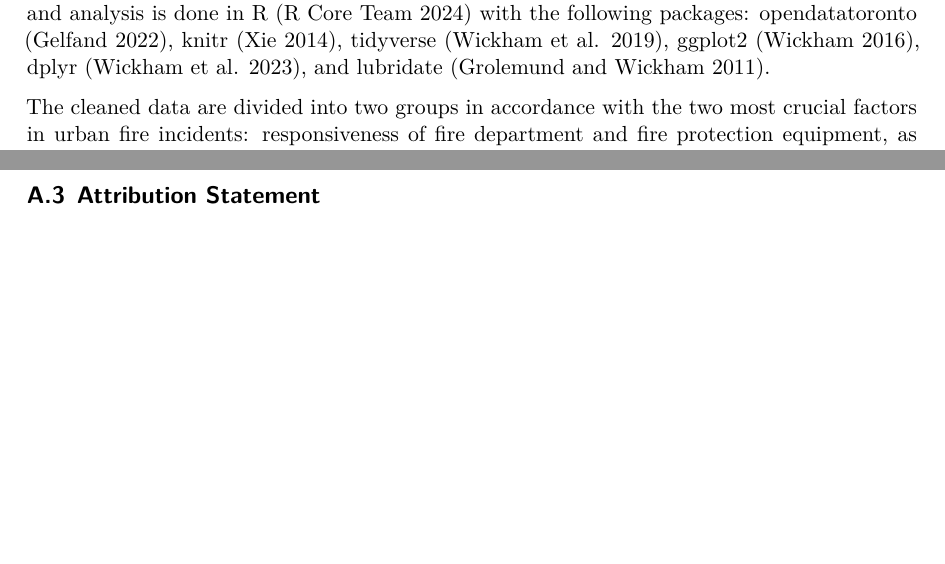
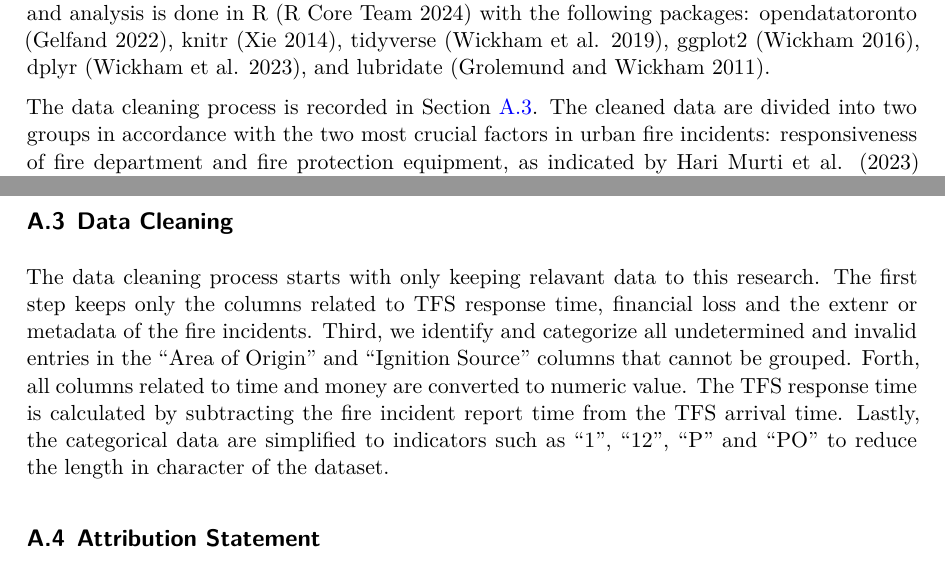
Before and after one commit to yulexun/toronto-fire, a Quarto document (paper/paper.qmd): two parts of pages 3 and 17 of 18, joined at a grey line, cut so that both start at the same text, the shorter picture padded with empty space. The pictures show the output file paper/paper.pdf that the author committed with the source.

Commit message:
add data cleaning section suggested by colin in the peer review

````diff
--- a/paper/paper.qmd
+++ b/paper/paper.qmd
@@ -91,7 +91,7 @@ In this paper we visualize Toronto's Fire Incidents data. The remainder of the p
 <!-- Referenced https://github.com/AbbassSleiman/Lead-Concentrations/blob/main/outputs/paper/lead_concentration.pdf for formatting. -->
 The data used in this paper is obtained from the opendatatoronto library [@opendatatoronto]. The dataset used is Fire Incidents. According to @opendatatoronto, it includes fire incidents as defined by the Ontario Fire Marshal (OFM) up to December 31, 2023. The data gathering and analysis is done in R [@citeR] with the following packages: opendatatoronto [@opendatatoronto], knitr [@knitr], tidyverse [@tidyverse], ggplot2 [@ggplot2], dplyr [@dplyr], and lubridate [@lubridate].
 
-The cleaned data are divided into two groups in accordance with the two most crucial factors in urban fire incidents: responsiveness of fire department and fire protection equipment, as indicated by @HariMurti2023 and @MasoodRafi2012. The first group focuses on the fire services' response time, extent of fire and the loss of money, and the second group focuses on the loss of money, reason of fire incidents and the presence or operation of fire protection equipment. All other data features are ignored during the data cleaning process.
+The data cleaning process is recorded in @sec-datacleaning. The cleaned data are divided into two groups in accordance with the two most crucial factors in urban fire incidents: responsiveness of fire department and fire protection equipment, as indicated by @HariMurti2023 and @MasoodRafi2012. The first group focuses on the fire services' response time, extent of fire and the loss of money, and the second group focuses on the loss of money, reason of fire incidents and the presence or operation of fire protection equipment. All other data features are ignored during the data cleaning process.
 
 ## Toronto Fire Service Responsiveness {#sec-data-tfs}
 
@@ -361,6 +361,10 @@ cat("Index of 'Ignition Source':")
 cat(legend_source$x, sep = "\n")
 ```
 
+## Data Cleaning {#sec-datacleaning}
+
+The data cleaning process starts with only keeping relavant data to this research. The first step keeps only the columns related to TFS response time, financial loss and the extenr or metadata of the fire incidents. Third, we identify and categorize all undetermined and invalid entries in the "Area of Origin" and "Ignition Source" columns that cannot be grouped. Forth, all columns related to time and money are converted to numeric value. The TFS response time is calculated by subtracting the fire incident report time from the TFS arrival time. Lastly, the categorical data are simplified to indicators such as "1", "12", "P" and "PO" to reduce the length in character of the dataset.
+
 ## Attribution Statement
 Contains information licensed under the Open Government Licence – Toronto.
 Visit: [https://open.toronto.ca/open-data-license/](https://open.toronto.ca/open-data-license/)
````
Also changed, not shown: paper/paper.pdf.
